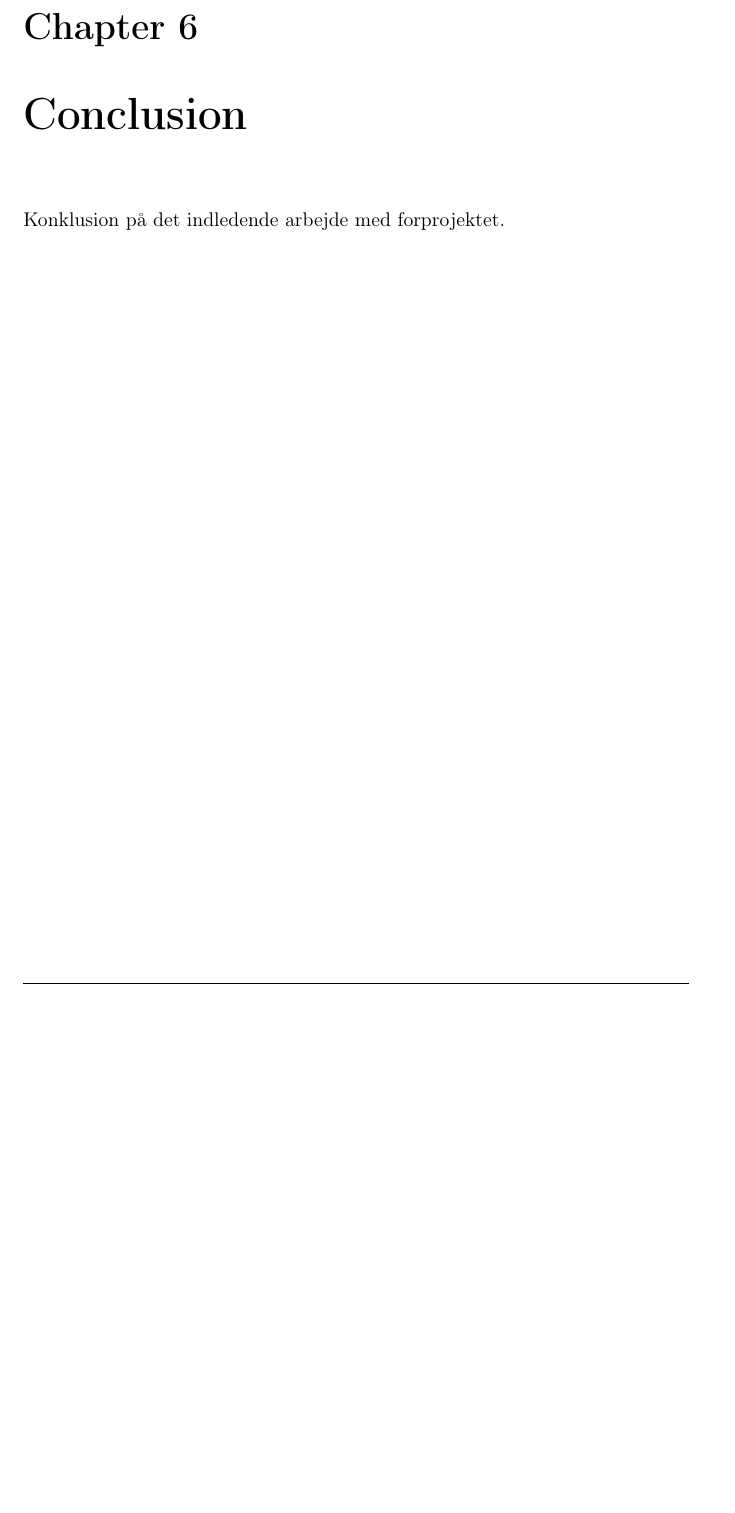
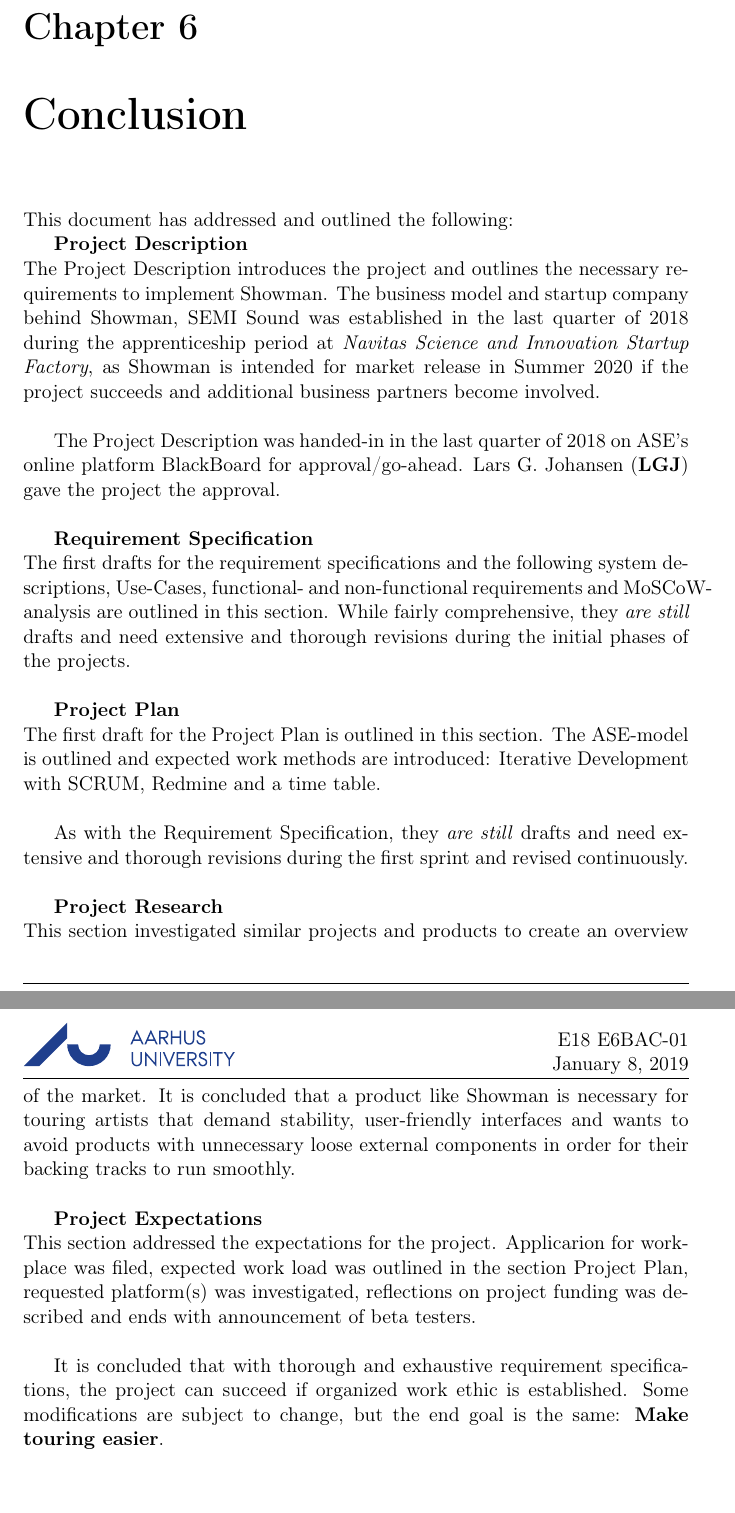
Before and after one commit to MinikOlsenLyd/Forprojektrapport, a LaTeX thesis (tex/main.tex, which reads tex/sections/conclusion.tex): part of page 37 of 38 before the commit and two parts of pages 37 and 38 of 39 after it, the two joined at a grey line, cut so that both start at the same text, the shorter picture padded with empty space. Compiled offline with pdfLaTeX.

Commit message:
Conclusion finished
Conclusion finished. Sent to supervisor for approval before handin.

```diff
--- a/tex/sections/conclusion.tex
+++ b/tex/sections/conclusion.tex
@@ -1,2 +1,23 @@
 \chapter{Conclusion}
-Konklusion på det indledende arbejde med forprojektet.
+This document has addressed and outlined the following:
+
+\textbf{Project Description} \\
+The Project Description introduces the project and outlines the necessary requirements to implement Showman. The business model and startup company behind Showman, SEMI Sound was established in the last quarter of 2018 during the apprenticeship period at \textit{Navitas Science and Innovation Startup Factory}, as Showman is intended for market release in Summer 2020 if the project succeeds and additional business partners become involved. \newline
+
+The Project Description was handed-in in the last quarter of 2018 on ASE's online platform BlackBoard for approval/go-ahead. Lars G. Johansen (\textbf{LGJ}) gave the project the approval. \\
+
+\textbf{Requirement Specification} \\
+The first drafts for the requirement specifications and the following system descriptions, Use-Cases, functional- and non-functional requirements and MoSCoW-analysis are outlined in this section. While fairly comprehensive, they \textit{are still} drafts and need extensive and thorough revisions during the initial phases of the projects. \\
+
+\textbf{Project Plan} \\
+The first draft for the Project Plan is outlined in this section. The ASE-model is outlined and expected work methods are introduced: Iterative Development with SCRUM, Redmine and a time table. \newline
+
+As with the Requirement Specification, they \textit{are still} drafts and need extensive and thorough revisions during the first sprint and revised continuously. \\
+
+\textbf{Project Research} \\
+This section investigated similar projects and products to create an overview of the market. It is concluded that a product like Showman is necessary for touring artists that demand stability, user-friendly interfaces and wants to avoid products with unnecessary loose external components in order for their backing tracks to run smoothly. \\
+
+\textbf{Project Expectations} \\
+This section addressed the expectations for the project. Applicarion for workplace was filed, expected work load was outlined in the section Project Plan, requested platform(s) was investigated, reflections on project funding was described and ends with announcement of beta testers. \\
+
+It is concluded that with thorough and exhaustive requirement specifications, the project can succeed if organized work ethic is established. Some modifications are subject to change, but the end goal is the same: \textbf{Make touring easier}.
```
Also changed, not shown: tex/sections/project_expectations.tex (+1 -1 lines), tex/sections/project_research.tex (+0 -1 lines), 21092017 Til studerende der i efteråret 2018 udfører forprojekt til bachelorprojekt.pdf (added), tex/main.pdf, 2 other files.
